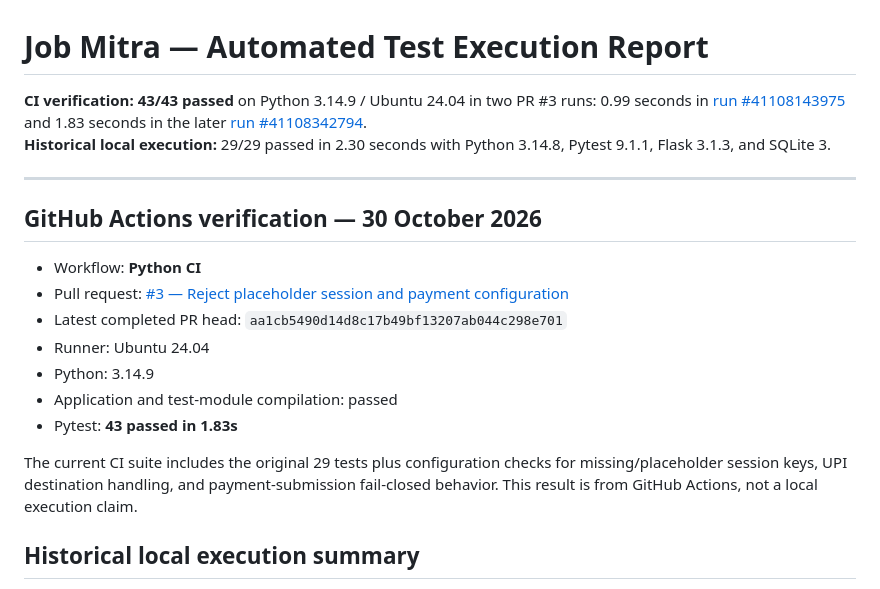
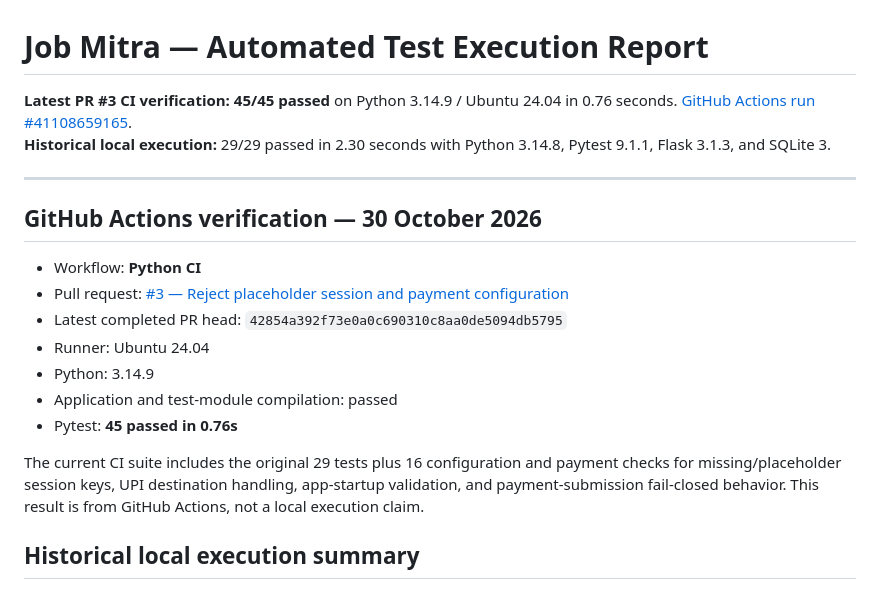
Before and after one commit to lomeshpawar/Job-Mitra-Apna-Career-Mitra, a Markdown page: docs/TEST_REPORT.md, the part around the change. GitHub-like rendering.

Commit message:
docs: update report to 45 passing CI tests

```diff
--- a/docs/TEST_REPORT.md
+++ b/docs/TEST_REPORT.md
@@ -1,6 +1,6 @@
 # Job Mitra — Automated Test Execution Report
 
-**CI verification:** **43/43 passed** on Python 3.14.9 / Ubuntu 24.04 in two PR #3 runs: 0.99 seconds in [run #41108143975](https://github.com/lomeshpawar/Job-Mitra-Apna-Career-Mitra/actions/runs/41108143975) and 1.83 seconds in the later [run #41108342794](https://github.com/lomeshpawar/Job-Mitra-Apna-Career-Mitra/actions/runs/41108342794).
+**Latest PR #3 CI verification:** **45/45 passed** on Python 3.14.9 / Ubuntu 24.04 in 0.76 seconds. [GitHub Actions run #41108659165](https://github.com/lomeshpawar/Job-Mitra-Apna-Career-Mitra/actions/runs/41108659165).
 **Historical local execution:** 29/29 passed in 2.30 seconds with Python 3.14.8, Pytest 9.1.1, Flask 3.1.3, and SQLite 3.
 
 ---
@@ -9,13 +9,13 @@
 
 - Workflow: **Python CI**
 - Pull request: [#3 — Reject placeholder session and payment configuration](https://github.com/lomeshpawar/Job-Mitra-Apna-Career-Mitra/pull/3)
-- Latest completed PR head: `aa1cb5490d14d8c17b49bf13207ab044c298e701`
+- Latest completed PR head: `42854a392f73e0a0c690310c8aa0de5094db5795`
 - Runner: Ubuntu 24.04
 - Python: 3.14.9
 - Application and test-module compilation: passed
-- Pytest: **43 passed in 1.83s**
+- Pytest: **45 passed in 0.76s**
 
-The current CI suite includes the original 29 tests plus configuration checks for missing/placeholder session keys, UPI destination handling, and payment-submission fail-closed behavior. This result is from GitHub Actions, not a local execution claim.
+The current CI suite includes the original 29 tests plus 16 configuration and payment checks for missing/placeholder session keys, UPI destination handling, app-startup validation, and payment-submission fail-closed behavior. This result is from GitHub Actions, not a local execution claim.
 
 ## Historical local execution summary
 
```
